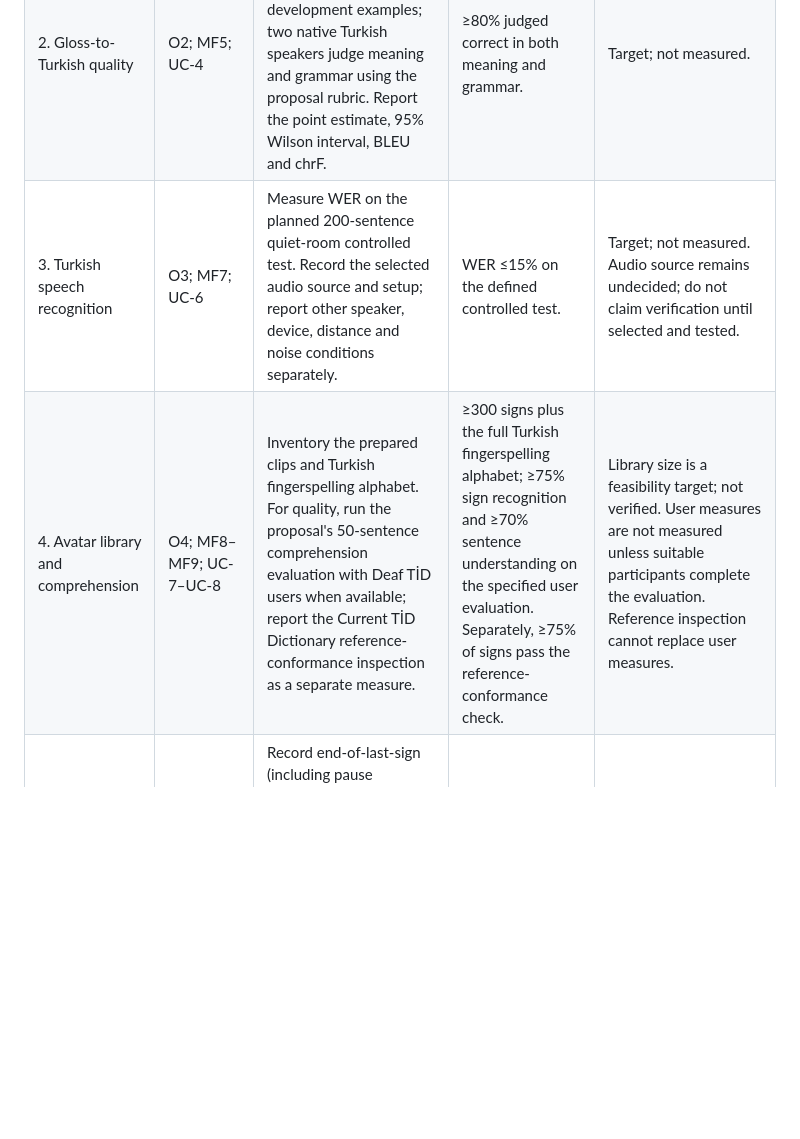
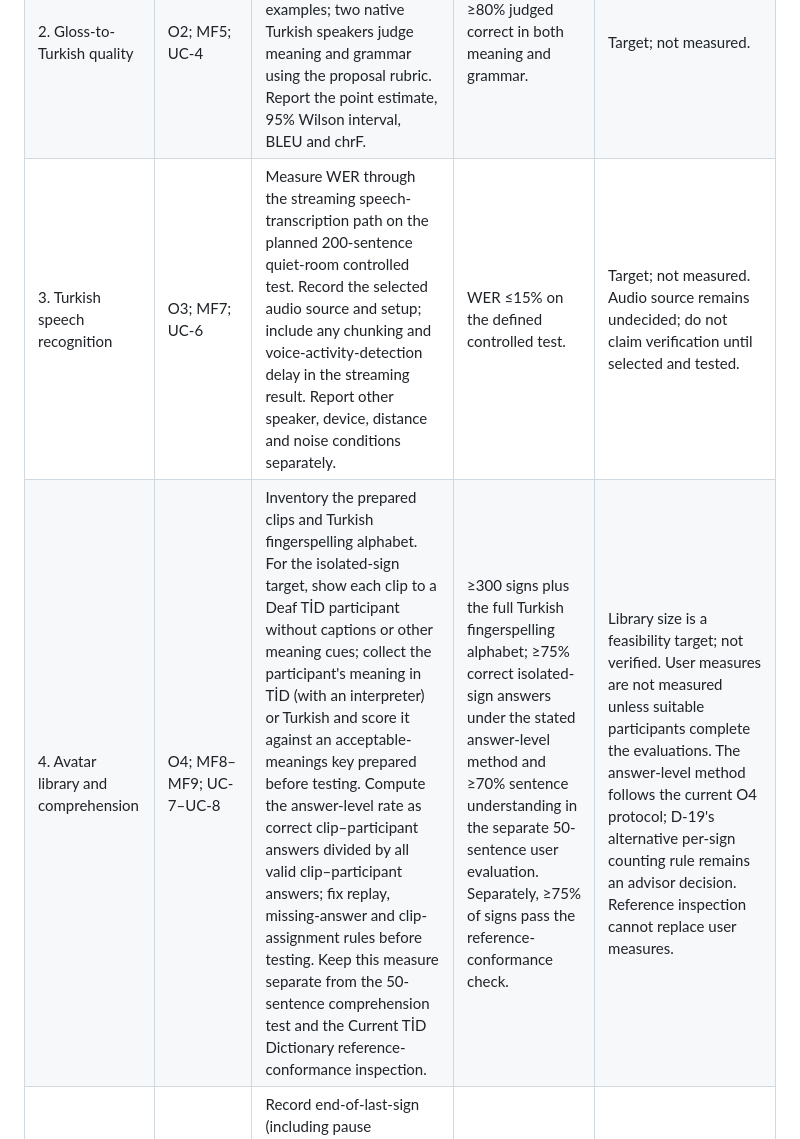
Before and after one commit to EgeErdem35/signBridge, a Markdown page: docs/sow/SB-24.md, the part around one of its changes. GitHub-like rendering; blank space fills up the shorter version.

```diff
--- a/docs/sow/SB-24.md
+++ b/docs/sow/SB-24.md
@@ -315,8 +315,8 @@ The mapping below defines how each criterion is checked without changing its pro
 |---|---|---|---|---|
 | 1. Recognition quality | O1; MF2–MF3; UC-2–UC-3 | Evaluate the fixed MVP vocabulary on the proposal's signer-independent test split. Report dataset benchmark results separately from live-webcam results. | ≥85% top-1 and ≥95% top-5 on the benchmark split. | Target; not measured. Vocabulary and split must be fixed without using test results. |
 | 2. Gloss-to-Turkish quality | O2; MF5; UC-4 | Evaluate 100 held-out gloss sequences, separate from development examples; two native Turkish speakers judge meaning and grammar using the proposal rubric. Report the point estimate, 95% Wilson interval, BLEU and chrF. | ≥80% judged correct in both meaning and grammar. | Target; not measured. |
-| 3. Turkish speech recognition | O3; MF7; UC-6 | Measure WER on the planned 200-sentence quiet-room controlled test. Record the selected audio source and setup; report other speaker, device, distance and noise conditions separately. | WER ≤15% on the defined controlled test. | Target; not measured. Audio source remains undecided; do not claim verification until selected and tested. |
-| 4. Avatar library and comprehension | O4; MF8–MF9; UC-7–UC-8 | Inventory the prepared clips and Turkish fingerspelling alphabet. For quality, run the proposal's 50-sentence comprehension evaluation with Deaf TİD users when available; report the Current TİD Dictionary reference-conformance inspection as a separate measure. | ≥300 signs plus the full Turkish fingerspelling alphabet; ≥75% sign recognition and ≥70% sentence understanding on the specified user evaluation. Separately, ≥75% of signs pass the reference-conformance check. | Library size is a feasibility target; not verified. User measures are not measured unless suitable participants complete the evaluation. Reference inspection cannot replace user measures. |
+| 3. Turkish speech recognition | O3; MF7; UC-6 | Measure WER through the streaming speech-transcription path on the planned 200-sentence quiet-room controlled test. Record the selected audio source and setup; include any chunking and voice-activity-detection delay in the streaming result. Report other speaker, device, distance and noise conditions separately. | WER ≤15% on the defined controlled test. | Target; not measured. Audio source remains undecided; do not claim verification until selected and tested. |
+| 4. Avatar library and comprehension | O4; MF8–MF9; UC-7–UC-8 | Inventory the prepared clips and Turkish fingerspelling alphabet. For the isolated-sign target, show each clip to a Deaf TİD participant without captions or other meaning cues; collect the participant's meaning in TİD (with an interpreter) or Turkish and score it against an acceptable-meanings key prepared before testing. Compute the answer-level rate as correct clip–participant answers divided by all valid clip–participant answers; fix replay, missing-answer and clip-assignment rules before testing. Keep this measure separate from the 50-sentence comprehension test and the Current TİD Dictionary reference-conformance inspection. | ≥300 signs plus the full Turkish fingerspelling alphabet; ≥75% correct isolated-sign answers under the stated answer-level method and ≥70% sentence understanding in the separate 50-sentence user evaluation. Separately, ≥75% of signs pass the reference-conformance check. | Library size is a feasibility target; not verified. User measures are not measured unless suitable participants complete the evaluations. The answer-level method follows the current O4 protocol; D-19's alternative per-sign counting rule remains an advisor decision. Reference inspection cannot replace user measures. |
 | 5. Sign-to-speech latency | O5-A; MF2–MF6; UC-3–UC-5 | Record end-of-last-sign (including pause detection) and spoken-output start timestamps for defined sign-to-speech runs. Report sample count and device; exclude and separately report user confirmation time. | Median ≤2.0 s. | Target; not measured. If a manual mode is approved, report it separately under the applicable decision. |
 | 6. Speech-to-avatar latency | O5-B; MF7–MF9; UC-6–UC-8 | Record speech-end and first-avatar-playback timestamps for defined speech-to-avatar runs. Report sample count, device and selected service path. | Median ≤2.5 s. | Target; not measured. |
 | 7. Browser landmark processing rate | O1; MF2; UC-2–UC-3 | Run the proposal benchmark on a documented mid-range laptop and browser; record hardware, software versions and measured frame rate. Report phone results separately. | ≥15 fps in the browser under the proposal benchmark setup. | Target; not measured. This is not a blanket phone-device claim. |
```
Also changed, not shown: other parts of docs/sow/SB-24.md (+2 -2 lines).
